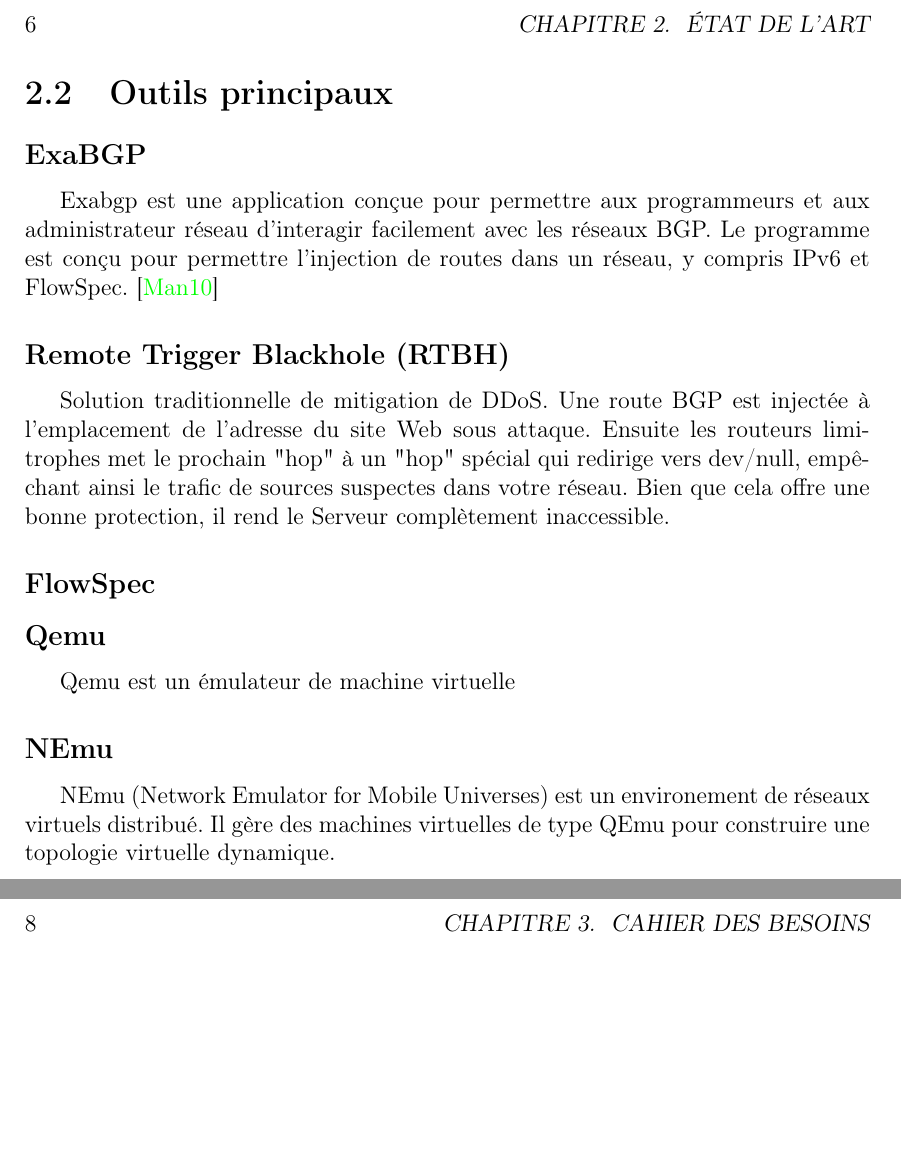
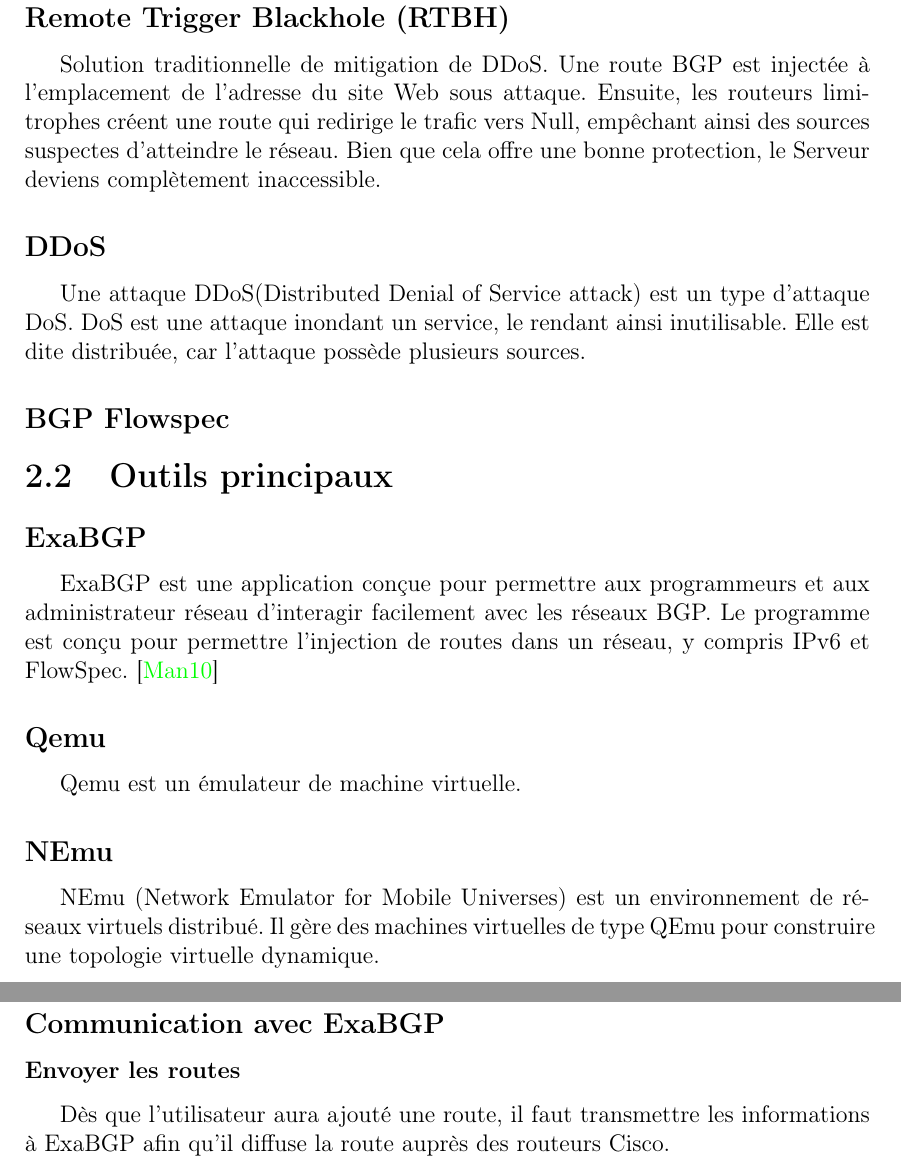
Before and after one commit to OuiSouss/blackhole, a LaTeX thesis (report/report.tex, which reads report/chapter-requirements.tex, report/chapter-state-of-the-art.tex): two parts of pages 6 and 8 of 9 before the commit and two parts of pages 6 and 8 of 11 after it, joined at a grey line, cut at the place of the change, the shorter picture padded with empty space. Compiled offline with pdfLaTeX.

Commit message:
report : Update requirements and state of the art

```diff
--- a/report/chapter-requirements.tex
+++ b/report/chapter-requirements.tex
@@ -15,3 +19,4 @@ Une fonction d'activation et de désactivation des routes existantes permettra d
 % L'interface doit être facile d'utilisation. L'administrateur n'a pas de temps à perdre à savoir comment ça fonctionne
 Pour permettre une gestion plus visuelle des différentes fonctions implémentées, une interface sera ajoutée. L'interface de l'utilisateur sera implémentée en anglais. Une option pour traduire l'interface en français pourra être implémentée par la suite.
 
+\subsection{Communication avec ExaBGP}
@@ -19,4 +23,6 @@ Pour permettre une gestion plus visuelle des différentes fonctions implémenté
 
+\subsubsection{Envoyer les routes}
+Dès que l'utilisateur aura ajouté une route, il faut transmettre les informations à ExaBGP afin qu'il diffuse la route auprès des routeurs Cisco.
 \newpage
 
 
--- a/report/chapter-state-of-the-art.tex
+++ b/report/chapter-state-of-the-art.tex
@@ -21,30 +19,40 @@ Ce dit d'une adresse IP fictive. Le routeur qui renvoie les données vers cette
-\section{Outils principaux}
-
-\subsection{ExaBGP}
-Exabgp est une application conçue pour permettre aux programmeurs et aux administrateur réseau d’interagir facilement avec les réseaux BGP. Le programme est conçu pour permettre l’injection de routes dans un réseau, y compris IPv6 et FlowSpec.
-\cite{Man10}
+Se dit d'une adresse IP fictive. Le routeur qui renvoie les données vers cette adresse IP, les enverra vers une interface Null. Ce point fera donc disparaître le trafic.
 
 \subsection{Remote Trigger Blackhole (RTBH)}
 Solution traditionnelle de mitigation de DDoS.
-Une route BGP est injectée à l'emplacement de l’adresse du site Web sous attaque. Ensuite les routeurs limitrophes  met le prochain "hop" à un "hop" spécial qui redirige vers dev/null, empêchant ainsi le trafic de sources suspectes dans votre réseau. Bien que cela offre une bonne protection, il rend le Serveur complètement inaccessible.
+Une route BGP est injectée à l'emplacement de l’adresse du site Web sous attaque. Ensuite, les routeurs limitrophes créent une route qui redirige le trafic vers Null, empêchant ainsi des sources suspectes d'atteindre le réseau. Bien que cela offre une bonne protection, le Serveur deviens complètement inaccessible.
+
+\subsection{DDoS}
+Une attaque DDoS(Distributed Denial of Service attack) est un type d'attaque DoS. DoS est une attaque inondant un service, le rendant ainsi inutilisable. Elle est dite distribuée, car l'attaque possède plusieurs sources.
+
 
 % http://wawadeb.crdp.ac-caen.fr/iso/tmp/ressources/linux/reseau/www.laissus.fr/cours/node81.html
 
-% https://www.cisco.com/c/en/us/td/docs/routers/asr9000/software/asr9k_r5-2/routing/configuration/guide/b_routing_cg52xasr9k/b_routing_cg52xasr9k_chapter_011.html
 
+% non
 % https://www.routerfreak.com/remotely-triggered-black-hole-routing-ddos-attacks/
 
 
-\subsection{FlowSpec}
+\subsection{BGP Flowspec}
+
+% https://www.cisco.com/c/en/us/td/docs/routers/asr9000/software/asr9k_r5-2/routing/configuration/guide/b_routing_cg52xasr9k/b_routing_cg52xasr9k_chapter_011.html
 
 %https://www.netcraftsmen.com/bgp-flowspec-step-forward-ddos-mitigation/
 % WHY BGP FLOWSPEC IS A STEP FORWARD IN DDOS MITIGATION
 % MIKE BLUNT
 
 
+\section{Outils principaux}
+
+\subsection{ExaBGP}
+ExaBGP est une application conçue pour permettre aux programmeurs et aux administrateur réseau d’interagir facilement avec les réseaux BGP. Le programme est conçu pour permettre l’injection de routes dans un réseau, y compris IPv6 et FlowSpec.
+\cite{Man10}
+
+
+
 \subsection{Qemu}
 
-Qemu est un émulateur de machine virtuelle
+Qemu est un émulateur de machine virtuelle.
 
 \subsection{NEmu}
-NEmu (Network Emulator for Mobile Universes) est un environement de réseaux virtuels distribué. Il gère des machines virtuelles de type QEmu pour construire une topologie virtuelle dynamique.
+NEmu (Network Emulator for Mobile Universes) est un environnement de réseaux virtuels distribué. Il gère des machines virtuelles de type QEmu pour construire une topologie virtuelle dynamique.
```
Also changed, not shown: report/biblio.bib (+9 -0 lines), report/chapter-requirements.tex (17 more changed lines), report/chapter-state-of-the-art.tex (8 more changed lines).
